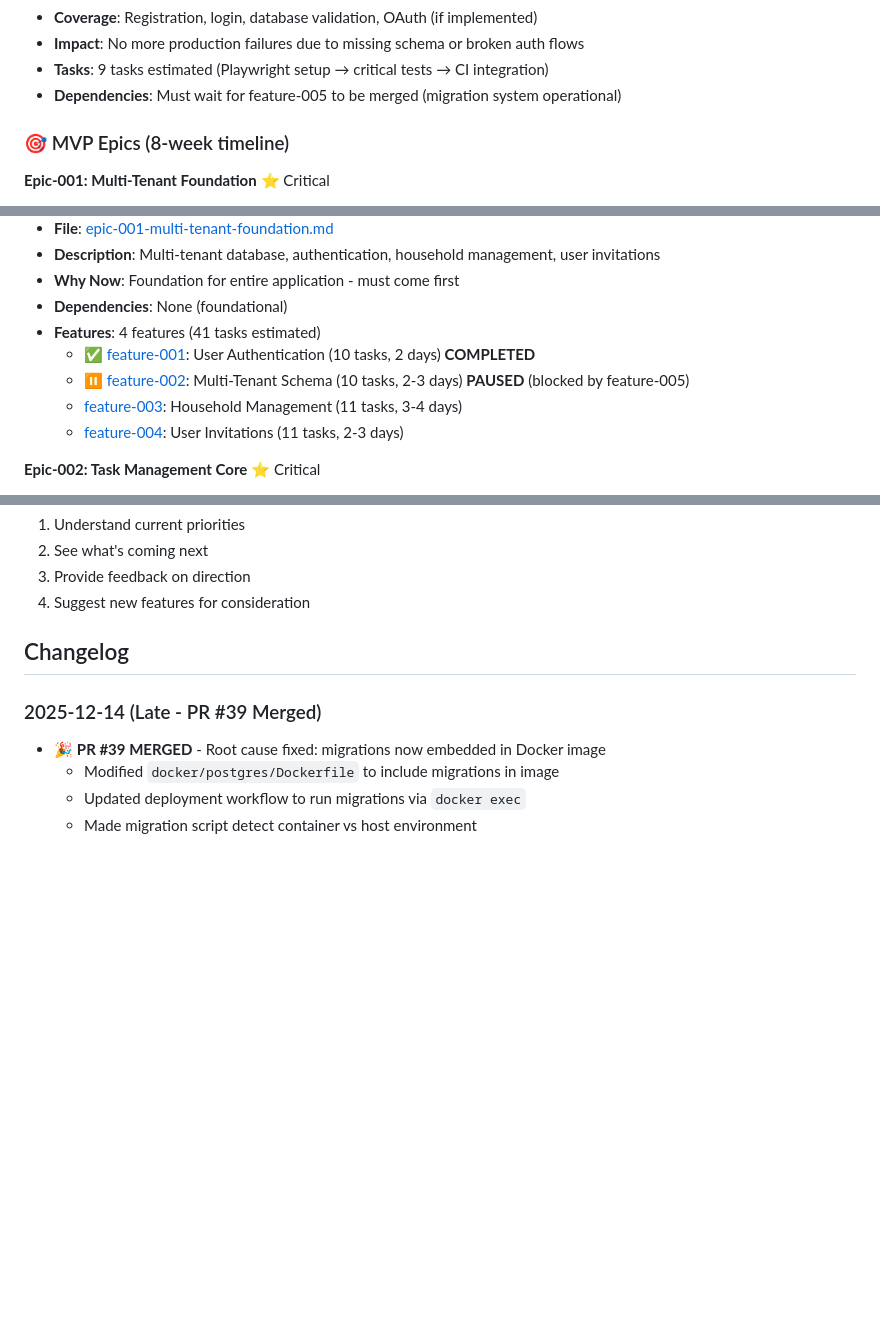
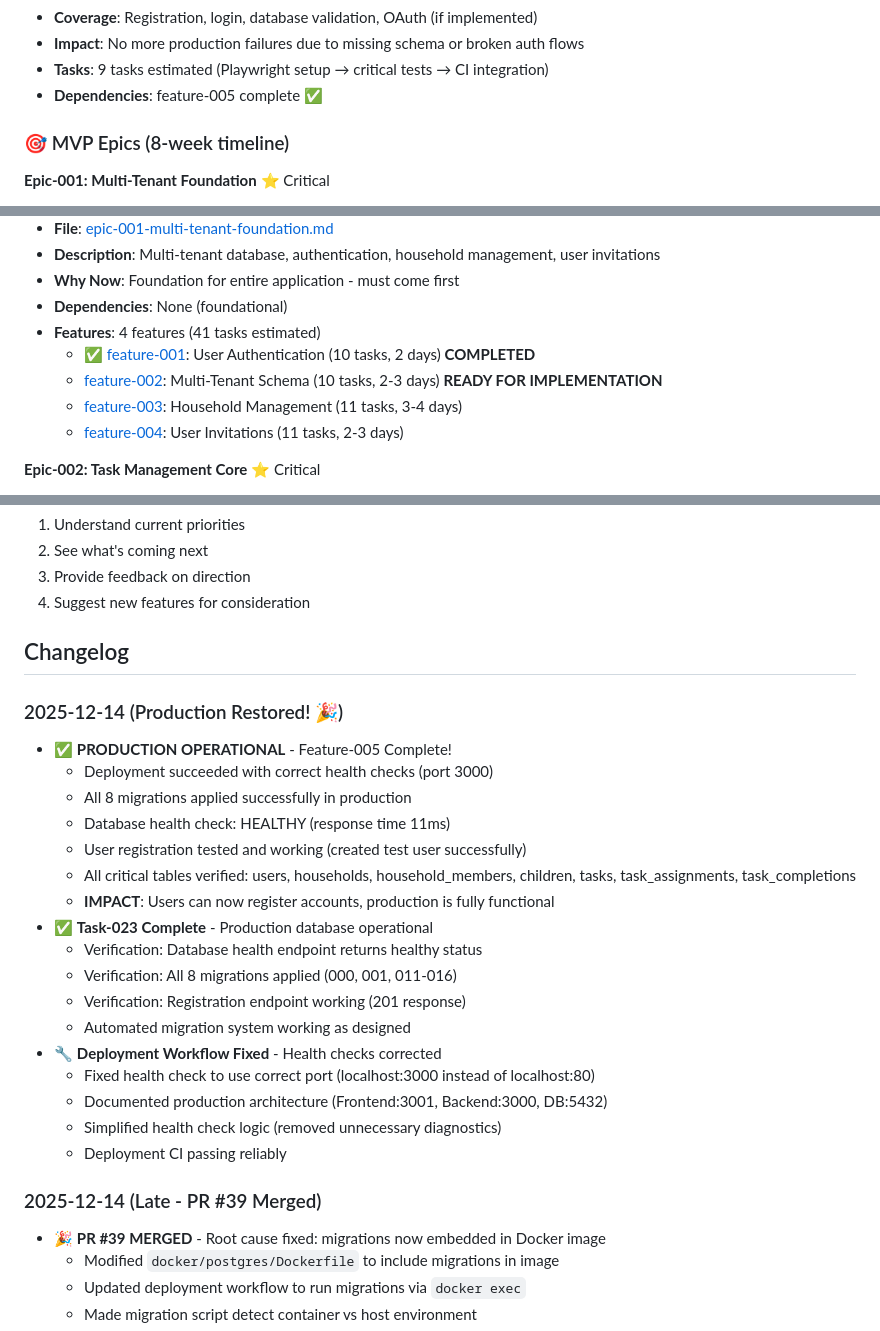
Before and after one commit to tidemann/st44-home, a Markdown page: tasks/ROADMAP.md, 3 parts joined by grey strips. Rendered like a GitHub page; blank space fills up the shorter version.

```diff
--- a/tasks/ROADMAP.md
+++ b/tasks/ROADMAP.md
@@ -61,7 +40,7 @@ This roadmap outlines planned features and epics for the project. It's maintaine
 - **Coverage**: Registration, login, database validation, OAuth (if implemented)
 - **Impact**: No more production failures due to missing schema or broken auth flows
 - **Tasks**: 9 tasks estimated (Playwright setup → critical tests → CI integration)
-- **Dependencies**: Must wait for feature-005 to be merged (migration system operational)
+- **Dependencies**: feature-005 complete ✅
 
 ### 🎯 MVP Epics (8-week timeline)
 
@@ -75,7 +54,7 @@ This roadmap outlines planned features and epics for the project. It's maintaine
 - **Dependencies**: None (foundational)
 - **Features**: 4 features (41 tasks estimated)
   - ✅ [feature-001](features/done/feature-001-user-authentication.md): User Authentication (10 tasks, 2 days) **COMPLETED**
-  - ⏸️ [feature-002](features/feature-002-multi-tenant-schema.md): Multi-Tenant Schema (10 tasks, 2-3 days) **PAUSED** (blocked by feature-005)
+  - [feature-002](features/feature-002-multi-tenant-schema.md): Multi-Tenant Schema (10 tasks, 2-3 days) **READY FOR IMPLEMENTATION**
   - [feature-003](features/feature-003-household-management.md): Household Management (11 tasks, 3-4 days)
   - [feature-004](features/feature-004-user-invitation-system.md): User Invitations (11 tasks, 2-3 days)
 
@@ -334,6 +331,25 @@ Features are prioritized based on:
 
 ## Changelog
 
+### 2025-12-14 (Production Restored! 🎉)
+- ✅ **PRODUCTION OPERATIONAL** - Feature-005 Complete!
+  - Deployment succeeded with correct health checks (port 3000)
+  - All 8 migrations applied successfully in production
+  - Database health check: HEALTHY (response time 11ms)
+  - User registration tested and working (created test user successfully)
+  - All critical tables verified: users, households, household_members, children, tasks, task_assignments, task_completions
+  - **IMPACT**: Users can now register accounts, production is fully functional
+- ✅ **Task-023 Complete** - Production database operational
+  - Verification: Database health endpoint returns healthy status
+  - Verification: All 8 migrations applied (000, 001, 011-016)
+  - Verification: Registration endpoint working (201 response)
+  - Automated migration system working as designed
+- 🔧 **Deployment Workflow Fixed** - Health checks corrected
+  - Fixed health check to use correct port (localhost:3000 instead of localhost:80)
+  - Documented production architecture (Frontend:3001, Backend:3000, DB:5432)
+  - Simplified health check logic (removed unnecessary diagnostics)
+  - Deployment CI passing reliably
+
 ### 2025-12-14 (Late - PR #39 Merged)
 - 🎉 **PR #39 MERGED** - Root cause fixed: migrations now embedded in Docker image
   - Modified `docker/postgres/Dockerfile` to include migrations in image
```
Also changed, not shown: other parts of tasks/ROADMAP.md (+19 -22 lines), 2 other files.
